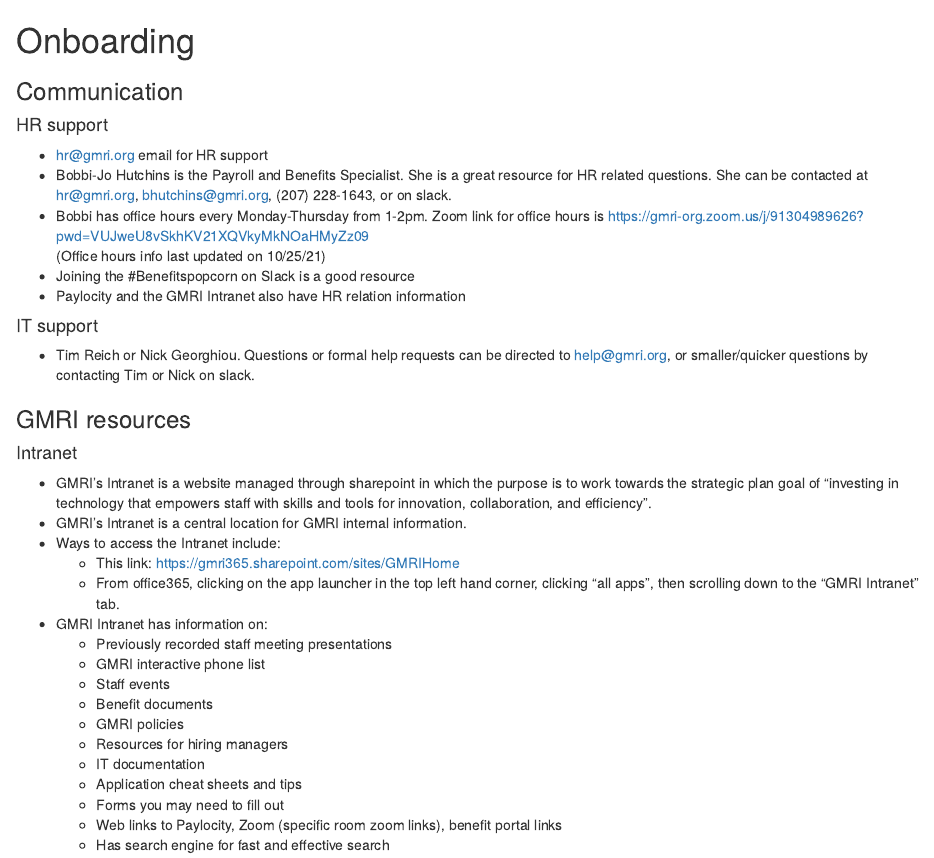
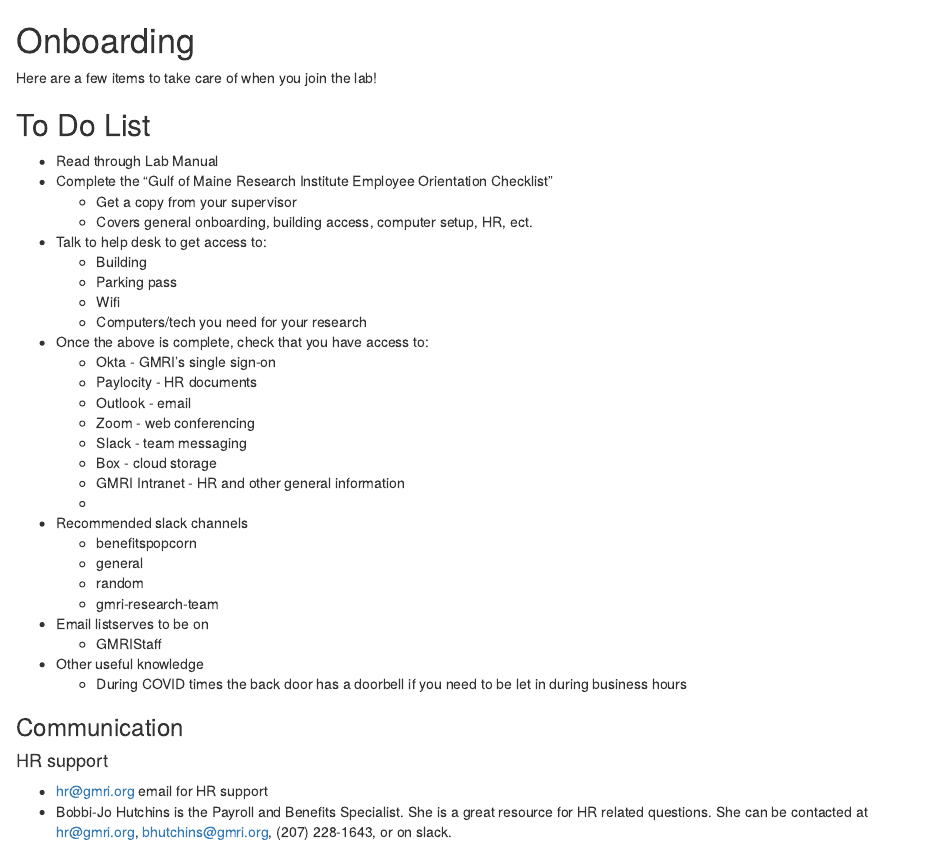
Before and after one commit to gulfofmaine/Tidal_Exchanges, an R Markdown document (docs/06-Onboarding.Rmd): the page in a window 1100 px wide, from its top. Rendered offline with R 4.5, knitr and Pandoc, with nearby package versions.

Commit message:
Add to do list

```diff
--- a/docs/06-Onboarding.Rmd
+++ b/docs/06-Onboarding.Rmd
@@ -1,4 +1,39 @@
 # Onboarding
+
+Here are a few items to take care of when you join the lab!
+
+## To Do List
+
+- Read through Lab Manual
+- Complete the "Gulf of Maine Research Institute Employee Orientation Checklist"
+  - Get a copy from your supervisor
+  - Covers general onboarding, building access, computer setup, HR, ect.
+- Talk to help desk to get access to:
+  -  Building
+  -  Parking pass
+  -  Wifi
+  -  Computers/tech you need for your research
+- Once the above is complete, check that you have access to:
+  - Okta - GMRI's single sign-on
+  - Paylocity - HR documents
+  - Outlook - email
+  - Zoom - web conferencing
+  - Slack - team messaging
+  - Box - cloud storage
+  - GMRI Intranet - HR and other general information
+  -
+- Recommended slack channels
+  - benefitspopcorn
+  - general
+  - random
+  - gmri-research-team
+- Email listserves to be on
+  - GMRIStaff
+- Other useful knowledge
+  - During COVID times the back door has a doorbell if you need to be let in during business hours
+
+
+
 
 ### Communication
 
```
